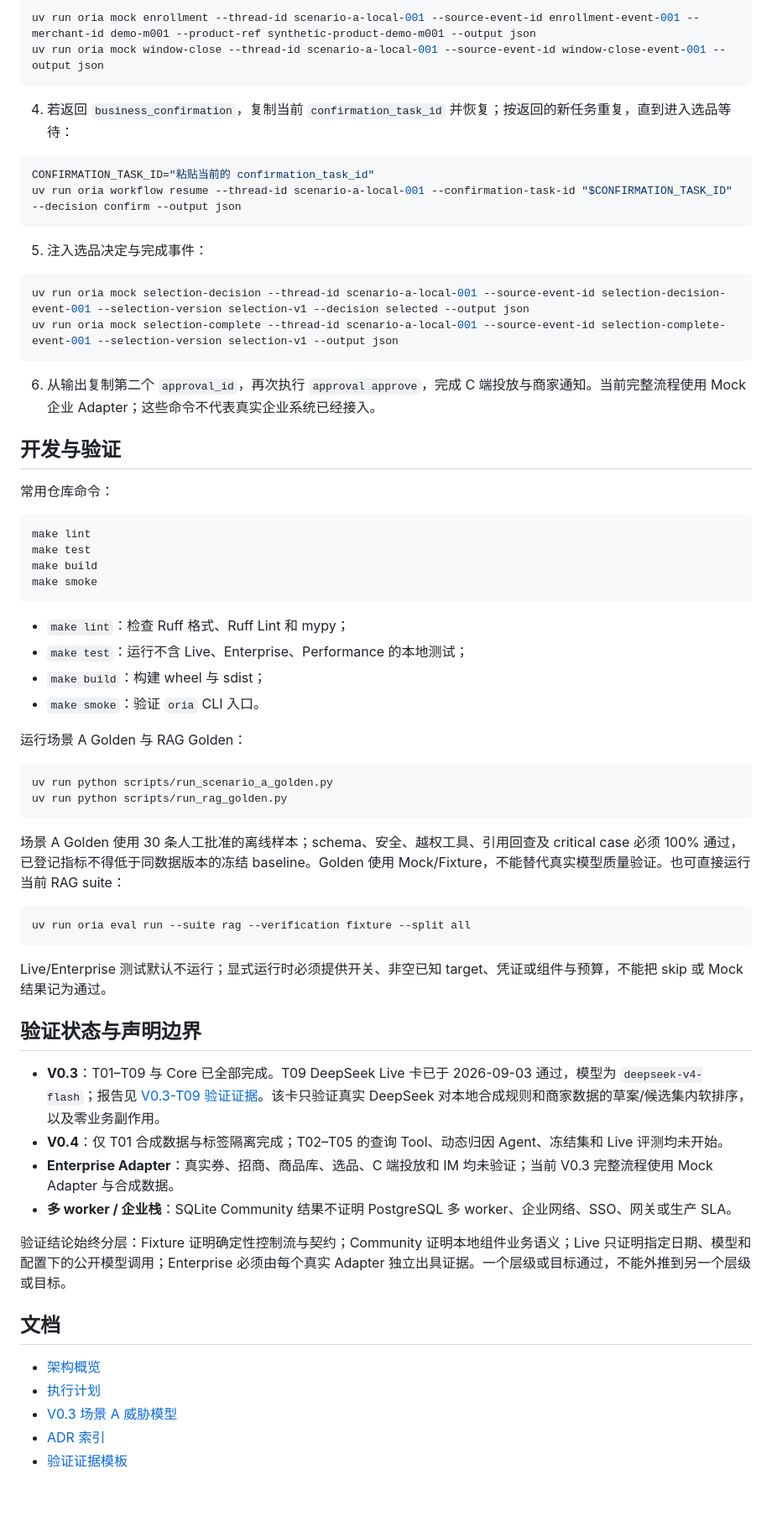
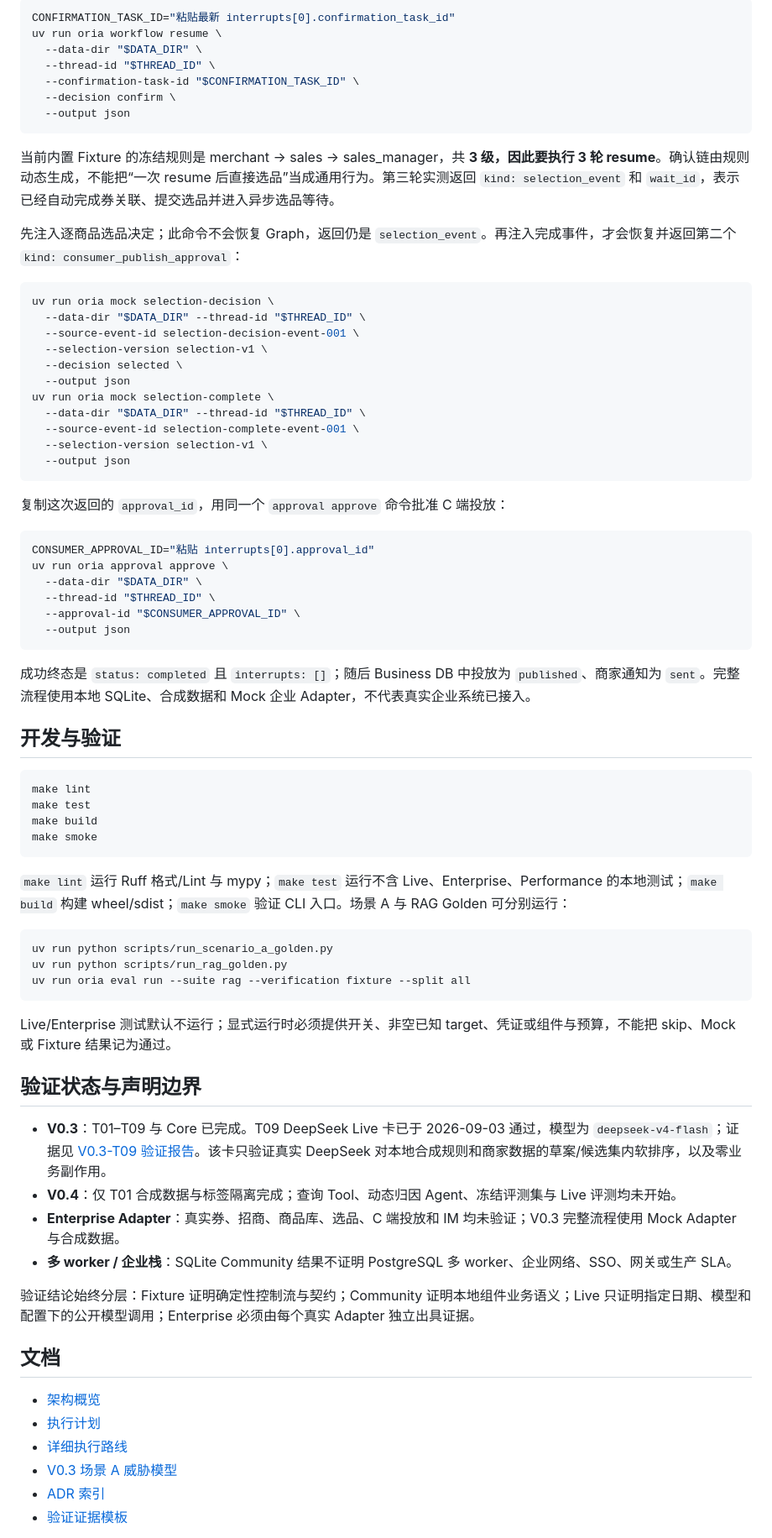
Before and after one commit to PureBlueFrank/oria, a Markdown page: README.md, the part around one of its changes. Shown at 84% size. Drawn GitHub-style; blank space fills up the shorter version.

````diff
--- a/README.md
+++ b/README.md
@@ -128,28 +181,46 @@ uv run oria approval reject --thread-id scenario-a-local-001 --approval-id "$APP
 
 ```bash
-uv run oria mock enrollment --thread-id scenario-a-local-001 --source-event-id enrollment-event-001 --merchant-id demo-m001 --product-ref synthetic-product-demo-m001 --output json
-uv run oria mock window-close --thread-id scenario-a-local-001 --source-event-id window-close-event-001 --output json
+CONFIRMATION_TASK_ID="粘贴最新 interrupts[0].confirmation_task_id"
+uv run oria workflow resume \
+  --data-dir "$DATA_DIR" \
+  --thread-id "$THREAD_ID" \
+  --confirmation-task-id "$CONFIRMATION_TASK_ID" \
+  --decision confirm \
+  --output json
 ```
 
-4. 若返回 `business_confirmation`，复制当前 `confirmation_task_id` 并恢复；按返回的新任务重复，直到进入选品等待：
+当前内置 Fixture 的冻结规则是 merchant → sales → sales_manager，共 **3 级，因此要执行 3 轮 resume**。确认链由规则动态生成，不能把“一次 resume 后直接选品”当成通用行为。第三轮实测返回 `kind: selection_event` 和 `wait_id`，表示已经自动完成券关联、提交选品并进入异步选品等待。
+
+先注入逐商品选品决定；此命令不会恢复 Graph，返回仍是 `selection_event`。再注入完成事件，才会恢复并返回第二个 `kind: consumer_publish_approval`：
 
 ```bash
-CONFIRMATION_TASK_ID="粘贴当前的 confirmation_task_id"
-uv run oria workflow resume --thread-id scenario-a-local-001 --confirmation-task-id "$CONFIRMATION_TASK_ID" --decision confirm --output json
+uv run oria mock selection-decision \
+  --data-dir "$DATA_DIR" --thread-id "$THREAD_ID" \
+  --source-event-id selection-decision-event-001 \
+  --selection-version selection-v1 \
+  --decision selected \
+  --output json
+uv run oria mock selection-complete \
+  --data-dir "$DATA_DIR" --thread-id "$THREAD_ID" \
+  --source-event-id selection-complete-event-001 \
+  --selection-version selection-v1 \
+  --output json
 ```
 
-5. 注入选品决定与完成事件：
+复制这次返回的 `approval_id`，用同一个 `approval approve` 命令批准 C 端投放：
 
 ```bash
-uv run oria mock selection-decision --thread-id scenario-a-local-001 --source-event-id selection-decision-event-001 --selection-version selection-v1 --decision selected --output json
-uv run oria mock selection-complete --thread-id scenario-a-local-001 --source-event-id selection-complete-event-001 --selection-version selection-v1 --output json
+CONSUMER_APPROVAL_ID="粘贴 interrupts[0].approval_id"
+uv run oria approval approve \
+  --data-dir "$DATA_DIR" \
+  --thread-id "$THREAD_ID" \
+  --approval-id "$CONSUMER_APPROVAL_ID" \
+  --output json
 ```
 
-6. 从输出复制第二个 `approval_id`，再次执行 `approval approve`，完成 C 端投放与商家通知。当前完整流程使用 Mock 企业 Adapter；这些命令不代表真实企业系统已经接入。
+成功终态是 `status: completed` 且 `interrupts: []`；随后 Business DB 中投放为 `published`、商家通知为 `sent`。完整流程使用本地 SQLite、合成数据和 Mock 企业 Adapter，不代表真实企业系统已接入。
 
 ## 开发与验证
-
-常用仓库命令：
 
 ```bash
 make lint
@@ -158,39 +229,30 @@ make build
 make smoke
 ```
 
-- `make lint`：检查 Ruff 格式、Ruff Lint 和 mypy；
-- `make test`：运行不含 Live、Enterprise、Performance 的本地测试；
-- `make build`：构建 wheel 与 sdist；
-- `make smoke`：验证 `oria` CLI 入口。
-
-运行场景 A Golden 与 RAG Golden：
+`make lint` 运行 Ruff 格式/Lint 与 mypy；`make test` 运行不含 Live、Enterprise、Performance 的本地测试；`make build` 构建 wheel/sdist；`make smoke` 验证 CLI 入口。场景 A 与 RAG Golden 可分别运行：
 
 ```bash
 uv run python scripts/run_scenario_a_golden.py
 uv run python scripts/run_rag_golden.py
-```
-
-场景 A Golden 使用 30 条人工批准的离线样本；schema、安全、越权工具、引用回查及 critical case 必须 100% 通过，已登记指标不得低于同数据版本的冻结 baseline。Golden 使用 Mock/Fixture，不能替代真实模型质量验证。也可直接运行当前 RAG suite：
-
-```bash
 uv run oria eval run --suite rag --verification fixture --split all
 ```
 
-Live/Enterprise 测试默认不运行；显式运行时必须提供开关、非空已知 target、凭证或组件与预算，不能把 skip 或 Mock 结果记为通过。
+Live/Enterprise 测试默认不运行；显式运行时必须提供开关、非空已知 target、凭证或组件与预算，不能把 skip、Mock 或 Fixture 结果记为通过。
 
 ## 验证状态与声明边界
 
-- **V0.3**：T01–T09 与 Core 已全部完成。T09 DeepSeek Live 卡已于 2026-09-03 通过，模型为 `deepseek-v4-flash`；报告见 [V0.3-T09 验证证据](reports/verification/v0.3/20260903T004622+0800/summary.md)。该卡只验证真实 DeepSeek 对本地合成规则和商家数据的草案/候选集内软排序，以及零业务副作用。
-- **V0.4**：仅 T01 合成数据与标签隔离完成；T02–T05 的查询 Tool、动态归因 Agent、冻结集和 Live 评测均未开始。
-- **Enterprise Adapter**：真实券、招商、商品库、选品、C 端投放和 IM 均未验证；当前 V0.3 完整流程使用 Mock Adapter 与合成数据。
+- **V0.3**：T01–T09 与 Core 已完成。T09 DeepSeek Live 卡已于 2026-09-03 通过，模型为 `deepseek-v4-flash`；证据见 [V0.3-T09 验证报告](reports/verification/v0.3/20260903T004622+0800/summary.md)。该卡只验证真实 DeepSeek 对本地合成规则和商家数据的草案/候选集内软排序，以及零业务副作用。
+- **V0.4**：仅 T01 合成数据与标签隔离完成；查询 Tool、动态归因 Agent、冻结评测集与 Live 评测均未开始。
+- **Enterprise Adapter**：真实券、招商、商品库、选品、C 端投放和 IM 均未验证；V0.3 完整流程使用 Mock Adapter 与合成数据。
 - **多 worker / 企业栈**：SQLite Community 结果不证明 PostgreSQL 多 worker、企业网络、SSO、网关或生产 SLA。
 
-验证结论始终分层：Fixture 证明确定性控制流与契约；Community 证明本地组件业务语义；Live 只证明指定日期、模型和配置下的公开模型调用；Enterprise 必须由每个真实 Adapter 独立出具证据。一个层级或目标通过，不能外推到另一个层级或目标。
+验证结论始终分层：Fixture 证明确定性控制流与契约；Community 证明本地组件业务语义；Live 只证明指定日期、模型和配置下的公开模型调用；Enterprise 必须由每个真实 Adapter 独立出具证据。
 
 ## 文档
 
 - [架构概览](ARCHITECTURE.md)
 - [执行计划](ROADMAP.md)
+- [详细执行路线](docs/Oria详细执行路线.md)
 - [V0.3 场景 A 威胁模型](docs/security/V0.3场景A威胁模型.md)
 - [ADR 索引](docs/adr/README.md)
 - [验证证据模板](reports/verification/TEMPLATE.md)
````
Also changed, not shown: other parts of README.md (+129 -76 lines).
